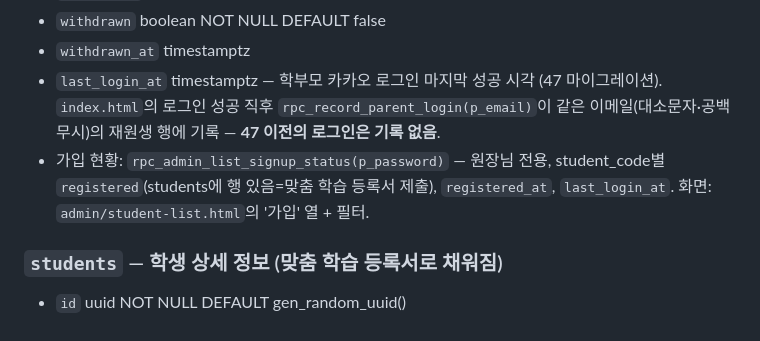
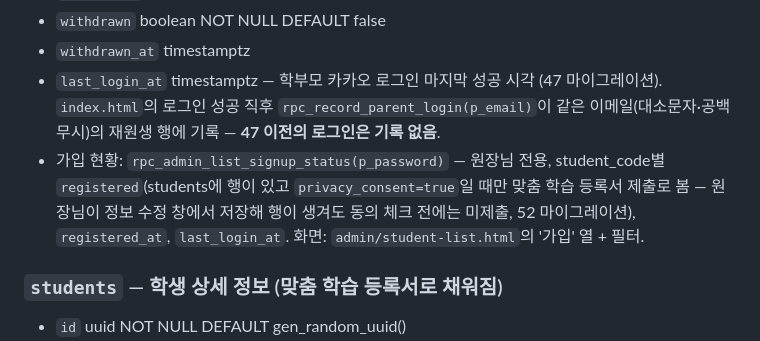
Before and after one commit to bdkimssam/bdkimssam.github.io, a Markdown page: SCHEMA.md, the part around the change. Drawn GitHub-style.

Commit message:
SCHEMA: 가입 현황 '등록서 제출' 판단 기준(동의 체크 포함) 설명 갱신
Co-Authored-By: Claude Sonnet 5.5 <noreply@anthropic.com>
Claude-Session: https://claude.ai/code/session_012ZLBUtPEkhWpJZdhv4bboj

```diff
--- a/SCHEMA.md
+++ b/SCHEMA.md
@@ -37,7 +37,7 @@ order by table_name;
 - `withdrawn` boolean NOT NULL DEFAULT false
 - `withdrawn_at` timestamptz
 - `last_login_at` timestamptz — 학부모 카카오 로그인 마지막 성공 시각 (47 마이그레이션). `index.html`의 로그인 성공 직후 `rpc_record_parent_login(p_email)`이 같은 이메일(대소문자·공백 무시)의 재원생 행에 기록 — **47 이전의 로그인은 기록 없음**.
-- 가입 현황: `rpc_admin_list_signup_status(p_password)` — 원장님 전용, student_code별 `registered`(students에 행 있음=맞춤 학습 등록서 제출), `registered_at`, `last_login_at`. 화면: `admin/student-list.html`의 '가입' 열 + 필터.
+- 가입 현황: `rpc_admin_list_signup_status(p_password)` — 원장님 전용, student_code별 `registered`(students에 행이 있고 `privacy_consent=true`일 때만 맞춤 학습 등록서 제출로 봄 — 원장님이 정보 수정 창에서 저장해 행이 생겨도 동의 체크 전에는 미제출, 52 마이그레이션), `registered_at`, `last_login_at`. 화면: `admin/student-list.html`의 '가입' 열 + 필터.
 
 ### `students` — 학생 상세 정보 (맞춤 학습 등록서로 채워짐)
 - `id` uuid NOT NULL DEFAULT gen_random_uuid()
```
